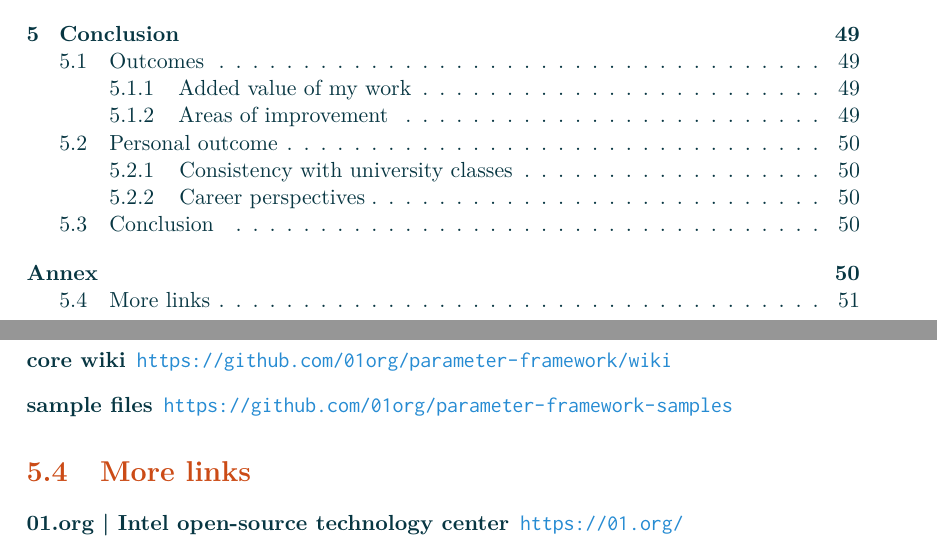
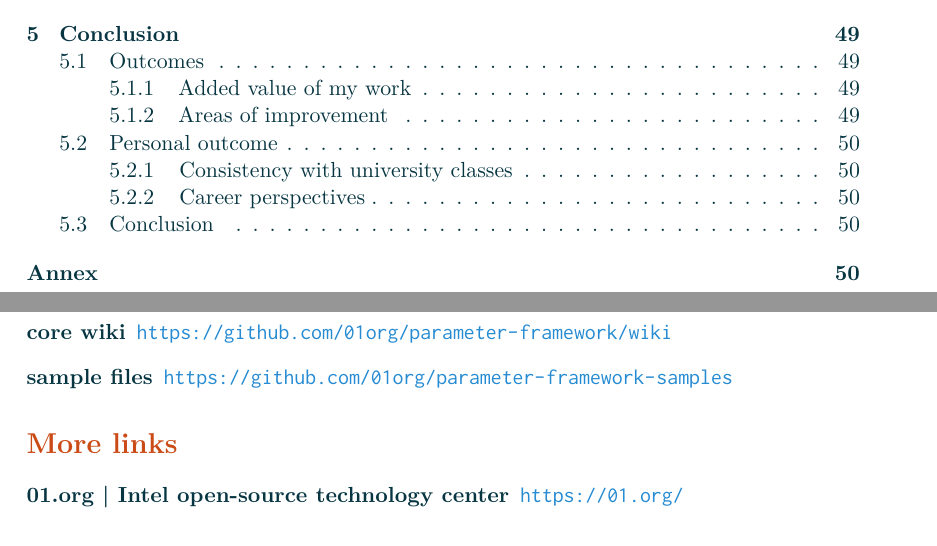
Before and after one commit to Makohoek/internship-report, a LaTeX thesis (report/src/main.tex, which reads report/src/annex.tex): two parts of pages 6 and 52 of 52, joined at a grey line, cut so that both start at the same text. Compiled offline with pdfLaTeX.

Commit message:
src/annex.tex
Signed-off-by: Mattijs Korpershoek <mattijsx.korpershoek@intel.com>

```diff
--- a/report/src/annex.tex
+++ b/report/src/annex.tex
@@ -9,7 +9,7 @@
     \item[sample files] \url{https://github.com/01org/parameter-framework-samples}
 \end{description}
 
-\section{More links}
+\section*{More links}
 \begin{description}
     \item[01.org | Intel open-source technology center] \url{https://01.org/}
 \end{description}
```
